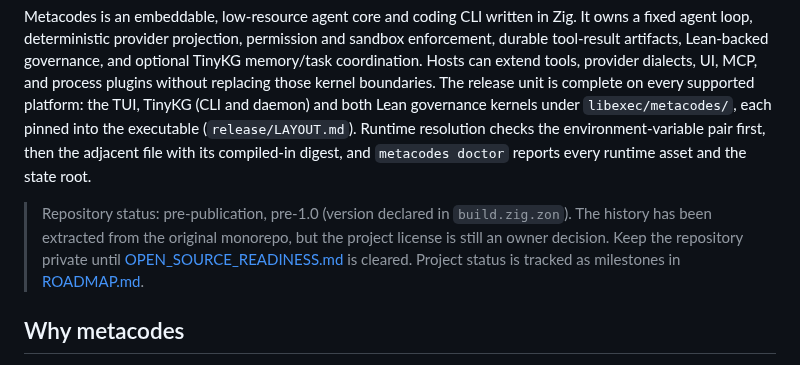
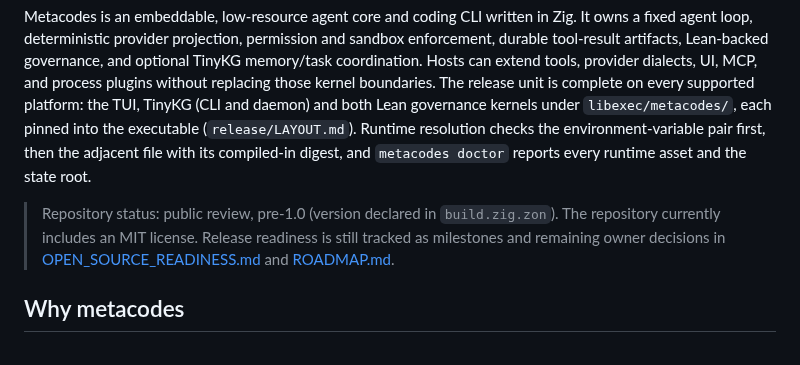
Before and after one commit to metask-ai/metacodes, a Markdown page: README.md, the part around the change. Drawn GitHub-style.

Commit message:
docs: align publication status with repository state (#198)
Co-authored-by: wayfind <wayfind@users.noreply.github.com>

```diff
--- a/README.md
+++ b/README.md
@@ -11,11 +11,10 @@ pinned into the executable (`release/LAYOUT.md`). Runtime resolution checks the
 environment-variable pair first, then the adjacent file with its compiled-in
 digest, and `metacodes doctor` reports every runtime asset and the state root.
 
-> Repository status: pre-publication, pre-1.0 (version declared in
-> `build.zig.zon`). The history has been extracted from the original monorepo,
-> but the project license is still an owner decision. Keep the repository
-> private until [OPEN_SOURCE_READINESS.md](OPEN_SOURCE_READINESS.md) is
-> cleared. Project status is tracked as milestones in [ROADMAP.md](ROADMAP.md).
+> Repository status: public review, pre-1.0 (version declared in
+> `build.zig.zon`). The repository currently includes an MIT license. Release
+> readiness is still tracked as milestones and remaining owner decisions in
+> [OPEN_SOURCE_READINESS.md](OPEN_SOURCE_READINESS.md) and [ROADMAP.md](ROADMAP.md).
 
 ## Why metacodes
 
```
Also changed, not shown: OPEN_SOURCE_READINESS.md (+5 -4 lines).
